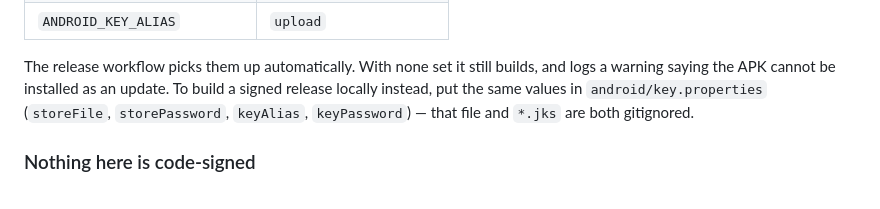
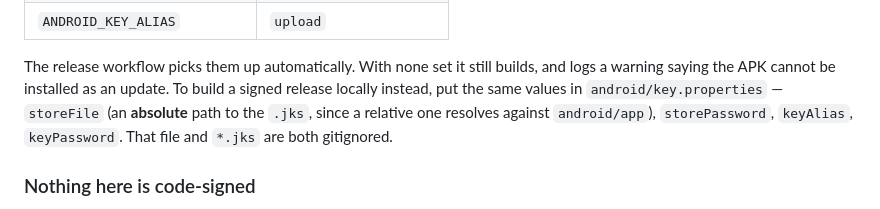
Before and after one commit to natehale05-gif/Yoked-Church-Web-App, a Markdown page: README.md, the part around the change. Drawn GitHub-style.

Commit message:
M9.12: say which kind of path key.properties wants
`storeFile` is passed through Gradle's `file()`, which resolves a
relative path against `android/app`, not against the file the property
lives in. An absolute path is the only unsurprising answer, and the
symptom of getting it wrong is a keystore-not-found at build time.

Co-Authored-By: Claude Opus 5 <noreply@anthropic.com>
Claude-Session: https://claude.ai/code/session_011bH9r6mhytWN6A2L1hakkf

```diff
--- a/README.md
+++ b/README.md
@@ -280,8 +280,10 @@ Actions**):
 The release workflow picks them up automatically. With none set it still
 builds, and logs a warning saying the APK cannot be installed as an
 update. To build a signed release locally instead, put the same values
-in `android/key.properties` (`storeFile`, `storePassword`, `keyAlias`,
-`keyPassword`) — that file and `*.jks` are both gitignored.
+in `android/key.properties` — `storeFile` (an **absolute** path to the
+`.jks`, since a relative one resolves against `android/app`),
+`storePassword`, `keyAlias`, `keyPassword`. That file and `*.jks` are
+both gitignored.
 
 ### Nothing here is code-signed
 
```
